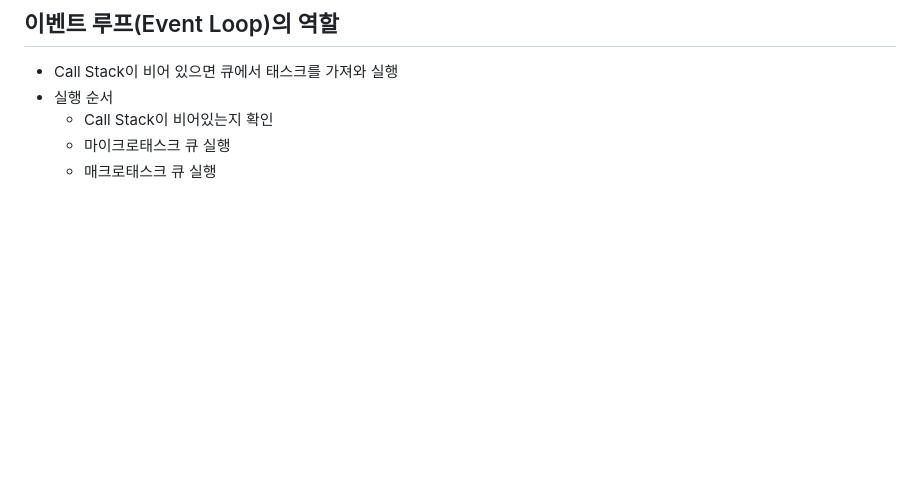
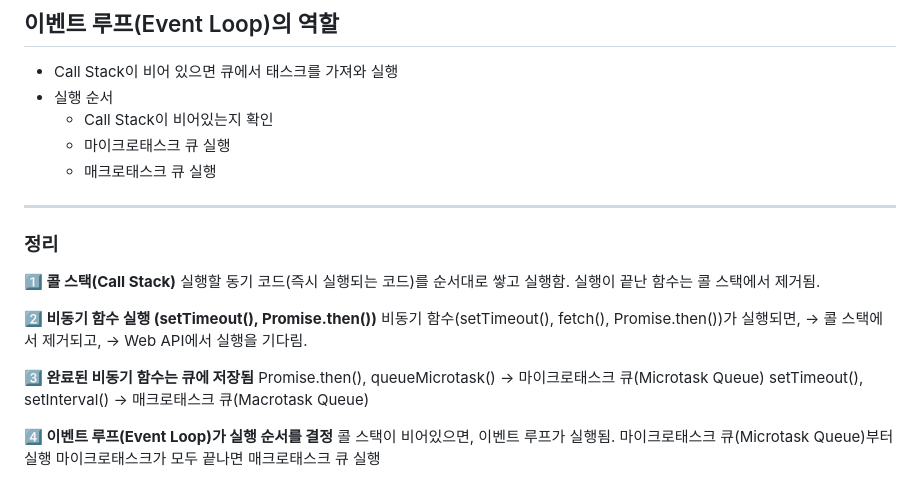
Before and after one commit to s0ooo0k/TIL, a Markdown page: JavaScript/web/Event_Loop.md, the part around the change. GitHub-like rendering; blank space fills up the shorter version.

Commit message:
[js] Event Loop, 마이크로태스크, 매크로태스크 큐 내용 업데이트

```diff
--- a/JavaScript/web/Event_Loop.md
+++ b/JavaScript/web/Event_Loop.md
@@ -110,3 +110,25 @@ B;
   - Call Stack이 비어있는지 확인
   - 마이크로태스크 큐 실행
   - 매크로태스크 큐 실행
+
+---
+
+### 정리
+
+**1️⃣ 콜 스택(Call Stack)**
+실행할 동기 코드(즉시 실행되는 코드)를 순서대로 쌓고 실행함.
+실행이 끝난 함수는 콜 스택에서 제거됨.
+
+**2️⃣ 비동기 함수 실행 (setTimeout(), Promise.then())**
+비동기 함수(setTimeout(), fetch(), Promise.then())가 실행되면,
+→ 콜 스택에서 제거되고,
+→ Web API에서 실행을 기다림.
+
+**3️⃣ 완료된 비동기 함수는 큐에 저장됨**
+Promise.then(), queueMicrotask() → 마이크로태스크 큐(Microtask Queue)
+setTimeout(), setInterval() → 매크로태스크 큐(Macrotask Queue)
+
+**4️⃣ 이벤트 루프(Event Loop)가 실행 순서를 결정**
+콜 스택이 비어있으면, 이벤트 루프가 실행됨.
+마이크로태스크 큐(Microtask Queue)부터 실행
+마이크로태스크가 모두 끝나면 매크로태스크 큐 실행
```
